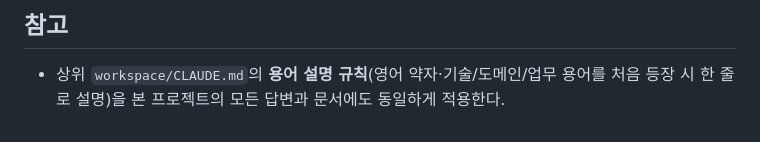
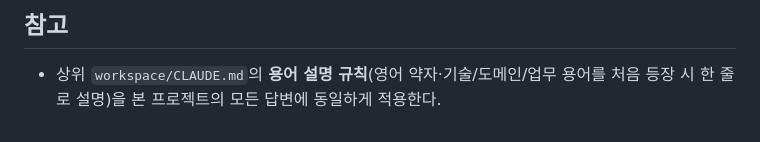
Before and after one commit to wonho1111/bmad-encar-demo, a Markdown page: CLAUDE.md, the part around the change. GitHub-like rendering.

Commit message:
docs: 용어 설명 규칙을 답변에만 적용 (문서 작성 제외)
- CLAUDE.md 참고 섹션: '모든 답변과 문서에도' → '모든 답변에'
- 문서 작성 시에는 용어 설명을 강제하지 않도록 정리

Co-Authored-By: Claude Opus 4.8 (1M context) <noreply@anthropic.com>

```diff
--- a/CLAUDE.md
+++ b/CLAUDE.md
@@ -71,4 +71,4 @@
 
 ## 참고
 - 상위 `workspace/CLAUDE.md`의 **용어 설명 규칙**(영어 약자·기술/도메인/업무 용어를 처음 등장 시 한 줄로 설명)을
-  본 프로젝트의 모든 답변과 문서에도 동일하게 적용한다.
+  본 프로젝트의 모든 답변에 동일하게 적용한다.
```
